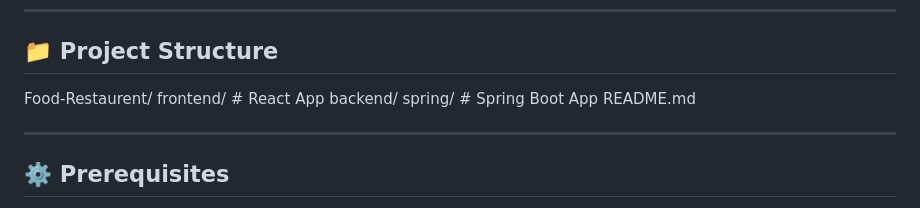
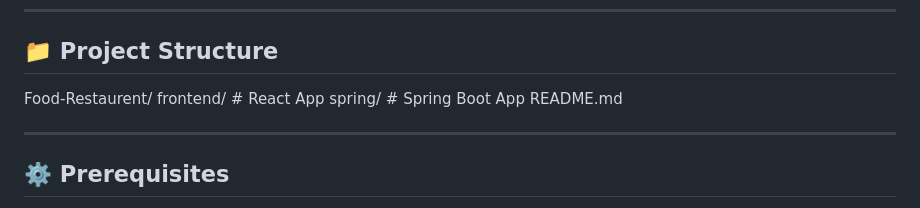
Before and after one commit to sathvik044/Food-Restaurent, a Markdown page: README.md, the part around the change. Rendered like a GitHub page.

Commit message:
Update project structure in README
Removed backend directory from project structure.

```diff
--- a/README.md
+++ b/README.md
@@ -63,7 +63,6 @@ Modules:
 
 Food-Restaurent/
   frontend/        # React App
-  backend/
     spring/        # Spring Boot App
   README.md
 
```
